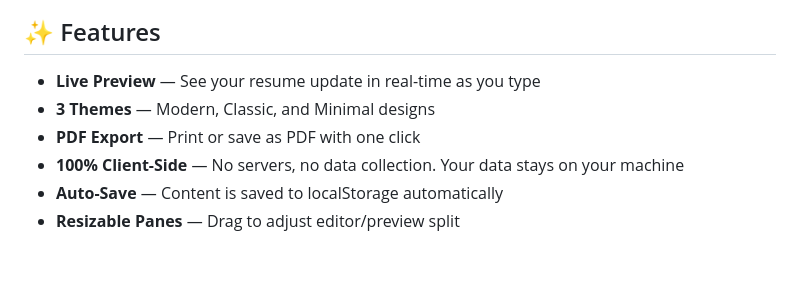
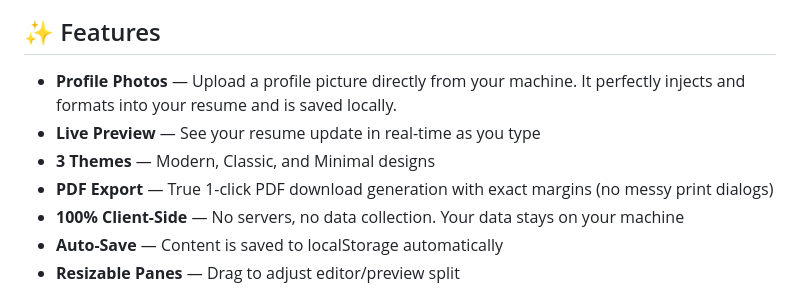
Before and after one commit to AgenticNPC/MD-Resume-Builder, a Markdown page: README.md, the part around one of its changes. Drawn GitHub-style; blank space fills up the shorter version.

```diff
--- a/README.md
+++ b/README.md
@@ -8,9 +8,10 @@ A beautiful, free, open-source resume builder that lets you write in Markdown an
 
 ## ✨ Features
 
+- **Profile Photos** — Upload a profile picture directly from your machine. It perfectly injects and formats into your resume and is saved locally.
 - **Live Preview** — See your resume update in real-time as you type
 - **3 Themes** — Modern, Classic, and Minimal designs
-- **PDF Export** — Print or save as PDF with one click
+- **PDF Export** — True 1-click PDF download generation with exact margins (no messy print dialogs)
 - **100% Client-Side** — No servers, no data collection. Your data stays on your machine
 - **Auto-Save** — Content is saved to localStorage automatically
 - **Resizable Panes** — Drag to adjust editor/preview split
```
Also changed, not shown: other parts of README.md (+2 -0 lines), photo-feature.png.png (added), 1 other file.
